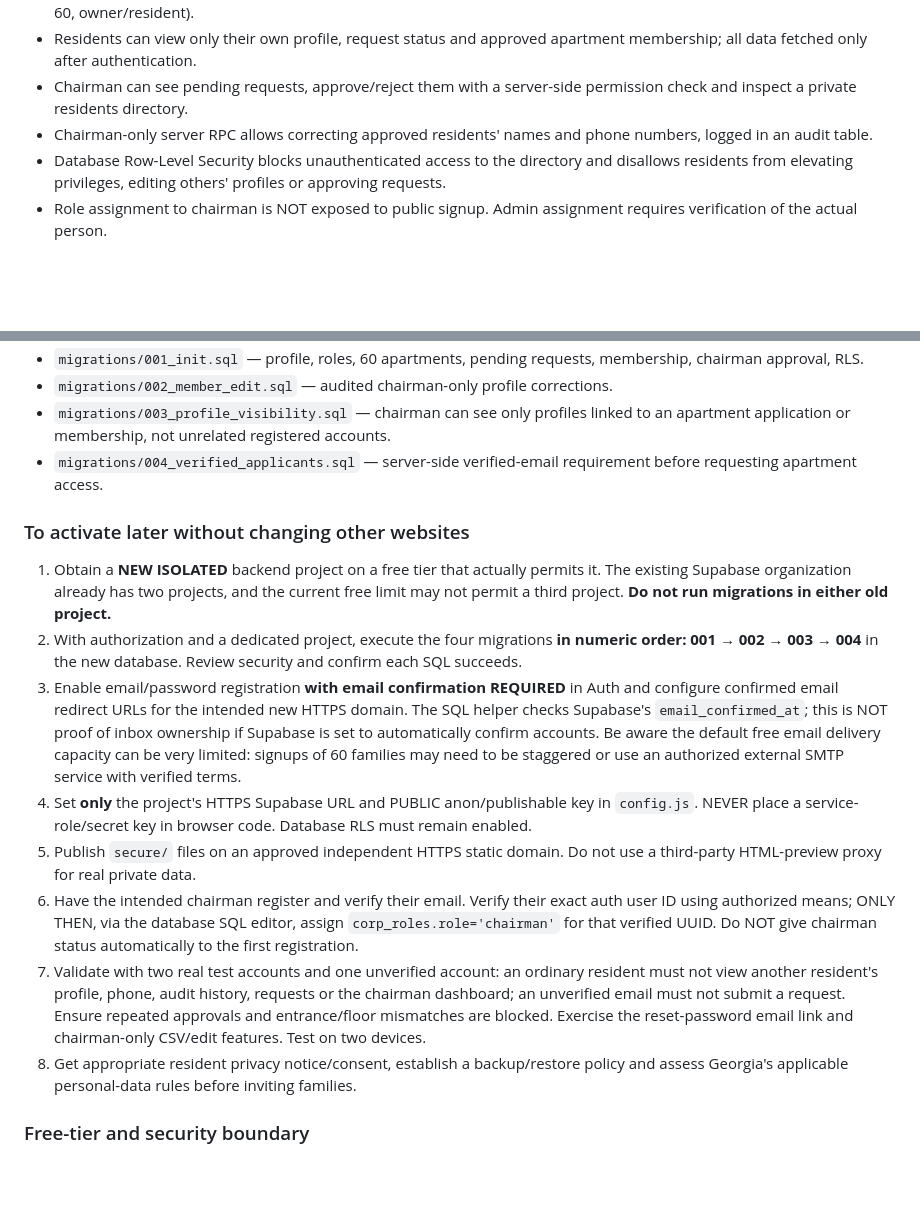
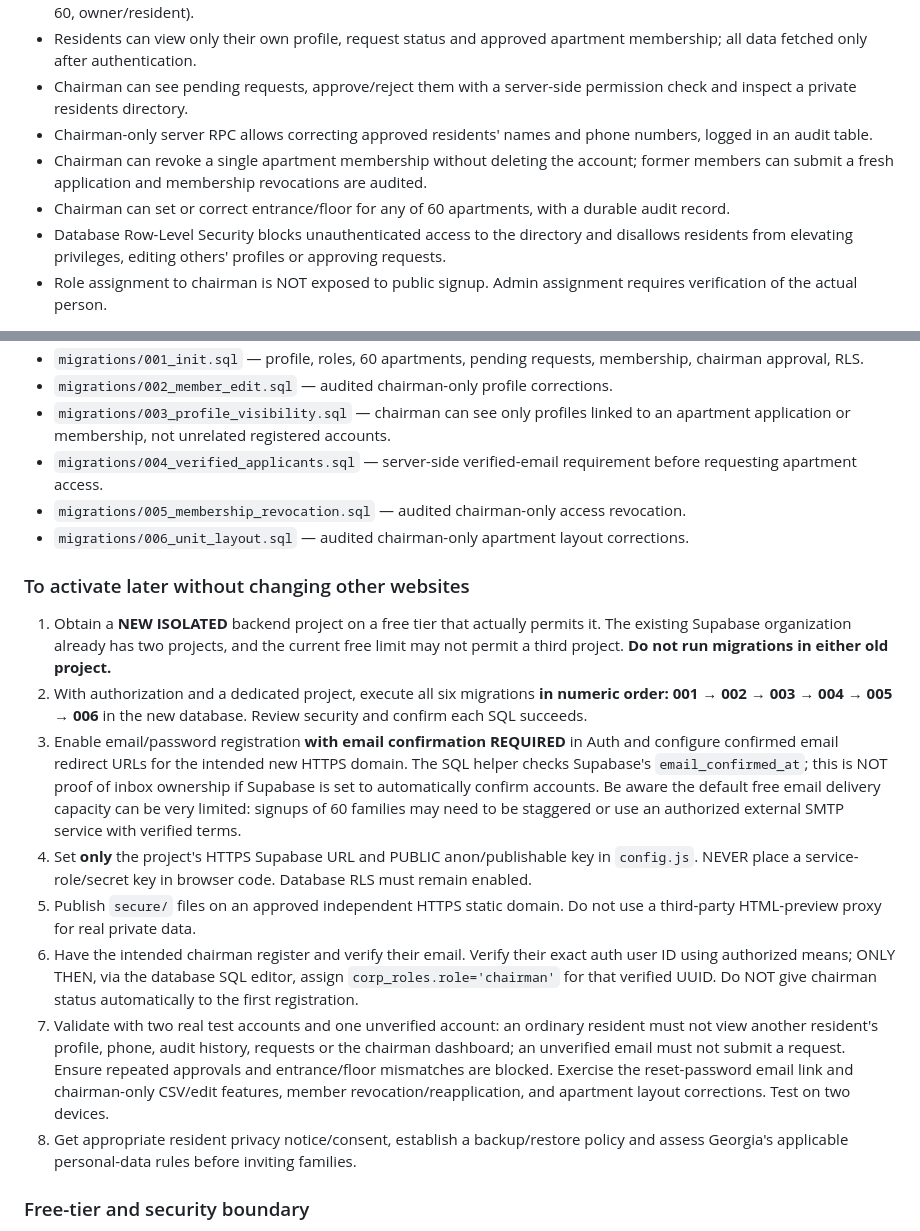
Before and after one commit to zurabsamkharadze-png/khashuri-marketplace, a Markdown page: secure/README.md, 2 parts joined by grey strips. Drawn GitHub-style; blank space fills up the shorter version.

Commit message:
Document audited membership revocation and 60-apartment layout correction migrations

```diff
--- a/secure/README.md
+++ b/secure/README.md
@@ -15,6 +15,8 @@ The existing browser-only demonstration remains available on the separate `chven
 - Residents can view only their own profile, request status and approved apartment membership; all data fetched only after authentication.
 - Chairman can see pending requests, approve/reject them with a server-side permission check and inspect a private residents directory.
 - Chairman-only server RPC allows correcting approved residents' names and phone numbers, logged in an audit table.
+- Chairman can revoke a single apartment membership without deleting the account; former members can submit a fresh application and membership revocations are audited.
+- Chairman can set or correct entrance/floor for any of 60 apartments, with a durable audit record.
 - Database Row-Level Security blocks unauthenticated access to the directory and disallows residents from elevating privileges, editing others' profiles or approving requests.
 - Role assignment to chairman is NOT exposed to public signup. Admin assignment requires verification of the actual person.
 
@@ -27,16 +29,18 @@ The existing browser-only demonstration remains available on the separate `chven
 - `migrations/002_member_edit.sql` — audited chairman-only profile corrections.
 - `migrations/003_profile_visibility.sql` — chairman can see only profiles linked to an apartment application or membership, not unrelated registered accounts.
 - `migrations/004_verified_applicants.sql` — server-side verified-email requirement before requesting apartment access.
+- `migrations/005_membership_revocation.sql` — audited chairman-only access revocation.
+- `migrations/006_unit_layout.sql` — audited chairman-only apartment layout corrections.
 
 ### To activate later without changing other websites
 
 1. Obtain a **NEW ISOLATED** backend project on a free tier that actually permits it. The existing Supabase organization already has two projects, and the current free limit may not permit a third project. **Do not run migrations in either old project.**
-2. With authorization and a dedicated project, execute the four migrations **in numeric order: 001 → 002 → 003 → 004** in the new database. Review security and confirm each SQL succeeds.
+2. With authorization and a dedicated project, execute all six migrations **in numeric order: 001 → 002 → 003 → 004 → 005 → 006** in the new database. Review security and confirm each SQL succeeds.
 3. Enable email/password registration **with email confirmation REQUIRED** in Auth and configure confirmed email redirect URLs for the intended new HTTPS domain. The SQL helper checks Supabase's `email_confirmed_at`; this is NOT proof of inbox ownership if Supabase is set to automatically confirm accounts. Be aware the default free email delivery capacity can be very limited: signups of 60 families may need to be staggered or use an authorized external SMTP service with verified terms.
 4. Set **only** the project's HTTPS Supabase URL and PUBLIC anon/publishable key in `config.js`. NEVER place a service-role/secret key in browser code. Database RLS must remain enabled.
 5. Publish `secure/` files on an approved independent HTTPS static domain. Do not use a third-party HTML-preview proxy for real private data.
 6. Have the intended chairman register and verify their email. Verify their exact auth user ID using authorized means; ONLY THEN, via the database SQL editor, assign `corp_roles.role='chairman'` for that verified UUID. Do NOT give chairman status automatically to the first registration.
-7. Validate with two real test accounts and one unverified account: an ordinary resident must not view another resident's profile, phone, audit history, requests or the chairman dashboard; an unverified email must not submit a request. Ensure repeated approvals and entrance/floor mismatches are blocked. Exercise the reset-password email link and chairman-only CSV/edit features. Test on two devices.
+7. Validate with two real test accounts and one unverified account: an ordinary resident must not view another resident's profile, phone, audit history, requests or the chairman dashboard; an unverified email must not submit a request. Ensure repeated approvals and entrance/floor mismatches are blocked. Exercise the reset-password email link and chairman-only CSV/edit features, member revocation/reapplication, and apartment layout corrections. Test on two devices.
 8. Get appropriate resident privacy notice/consent, establish a backup/restore policy and assess Georgia's applicable personal-data rules before inviting families.
 
 ### Free-tier and security boundary
```
